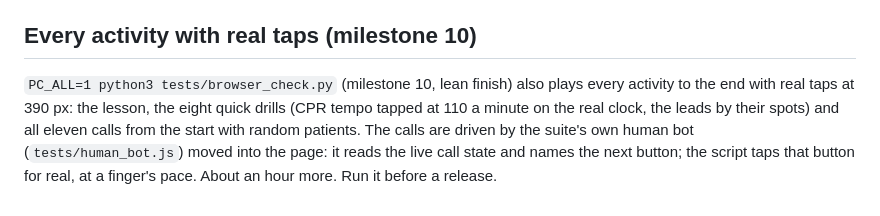
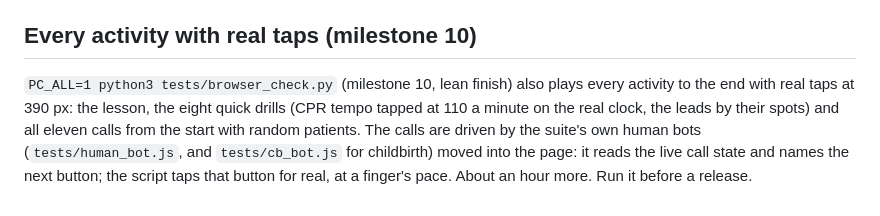
Before and after one commit to charge-the-line/patient-contact, a Markdown page: TESTING.md, the part around the change. Drawn GitHub-style.

Commit message:
TESTING: the childbirth bot in the every-activity gate
Co-Authored-By: Claude Fable 5.1 <noreply@anthropic.com>
Claude-Session: https://claude.ai/code/session_0186hSxZcGiDxVfAMGxVdS3s

```diff
--- a/TESTING.md
+++ b/TESTING.md
@@ -213,4 +213,4 @@ The `fire` section (`tests/fr_test.js`, 32 checks):
 - `syntax`: the epinephrine repeat sentence appears in the scoring line, the late line and the guide card and the old three numbers are gone; stroke's 94 is labelled as the stroke guideline's number and chest pain still reads `COUNTY.o2Min`; no "high and tight"; no "prototype"; the first-run line; "non-rebreather"; a quick drill quit sends its quit event with the question number; the docs guard (CLAUDE.md "Current version" equals `APP_VERSION`; README.txt names `preconnect-core.js` and `fonts/`).
 
 ## Every activity with real taps (milestone 10)
-`PC_ALL=1 python3 tests/browser_check.py` (milestone 10, lean finish) also plays every activity to the end with real taps at 390 px: the lesson, the eight quick drills (CPR tempo tapped at 110 a minute on the real clock, the leads by their spots) and all eleven calls from the start with random patients. The calls are driven by the suite's own human bot (`tests/human_bot.js`) moved into the page: it reads the live call state and names the next button; the script taps that button for real, at a finger's pace. About an hour more. Run it before a release.
+`PC_ALL=1 python3 tests/browser_check.py` (milestone 10, lean finish) also plays every activity to the end with real taps at 390 px: the lesson, the eight quick drills (CPR tempo tapped at 110 a minute on the real clock, the leads by their spots) and all eleven calls from the start with random patients. The calls are driven by the suite's own human bots (`tests/human_bot.js`, and `tests/cb_bot.js` for childbirth) moved into the page: it reads the live call state and names the next button; the script taps that button for real, at a finger's pace. About an hour more. Run it before a release.
```
